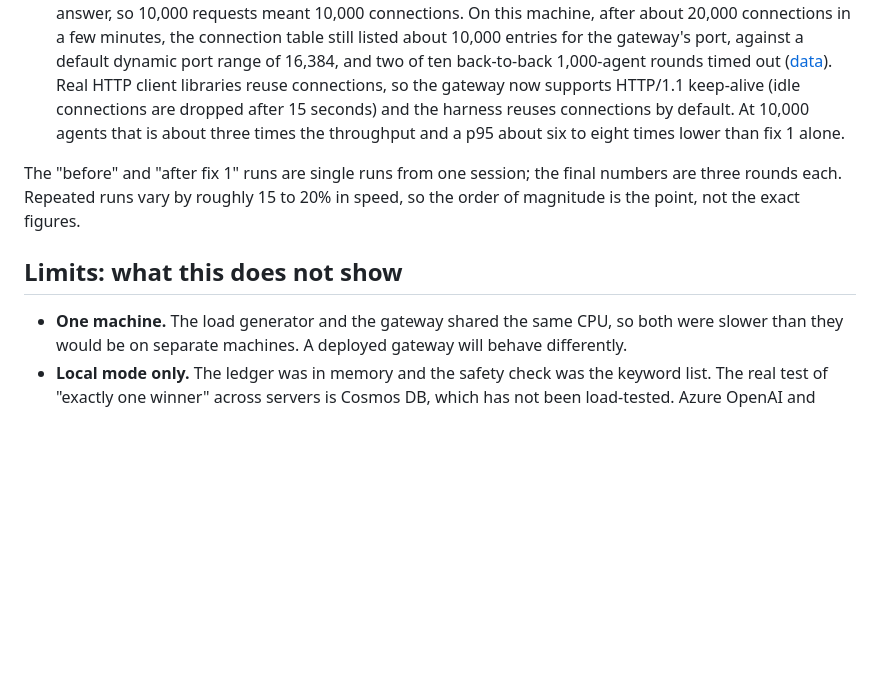
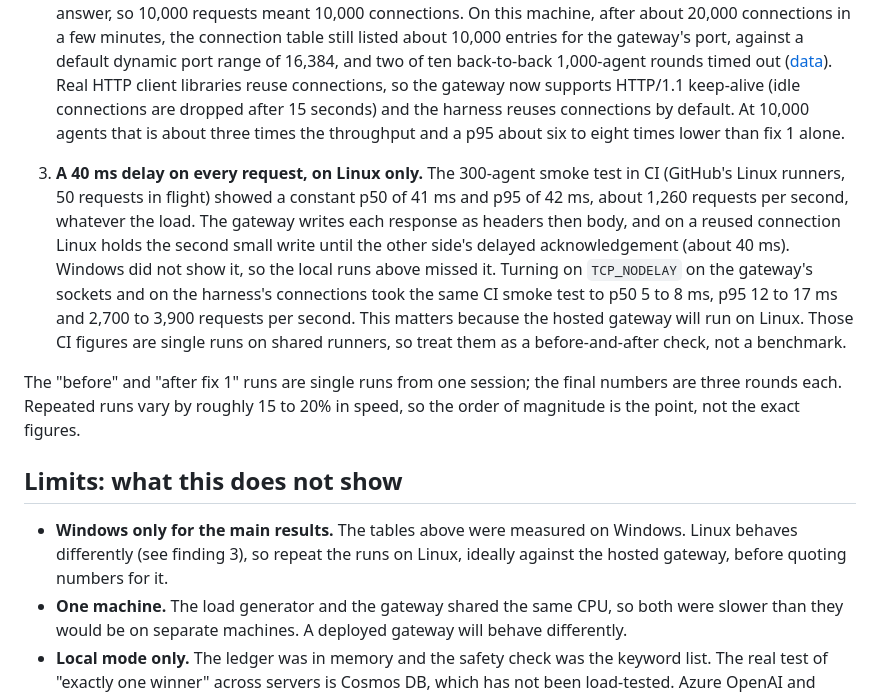
Before and after one commit to naormeit/Loom-Protocol, a Markdown page: docs/performance/README.md, the part around the change. Drawn GitHub-style; blank space fills up the shorter version.

```diff
--- a/docs/performance/README.md
+++ b/docs/performance/README.md
@@ -29,10 +29,13 @@ The first run showed the gateway was not ready for a burst, even though the lock
 1. **Refused connections.** Every failure in the first run was "connection refused". The standard server holds only 5 waiting connections, so a burst overflowed it, and the clients that did get through after a retry waited 1 to 2 seconds. The gateway now uses a server class with a queue of 1,024 (`LoomHTTPServer`).
 2. **Port exhaustion from one connection per request.** The gateway closed the connection after every answer, so 10,000 requests meant 10,000 connections. On this machine, after about 20,000 connections in a few minutes, the connection table still listed about 10,000 entries for the gateway's port, against a default dynamic port range of 16,384, and two of ten back-to-back 1,000-agent rounds timed out ([data](data/back-to-back-rounds.json)). Real HTTP client libraries reuse connections, so the gateway now supports HTTP/1.1 keep-alive (idle connections are dropped after 15 seconds) and the harness reuses connections by default. At 10,000 agents that is about three times the throughput and a p95 about six to eight times lower than fix 1 alone.
 
+3. **A 40 ms delay on every request, on Linux only.** The 300-agent smoke test in CI (GitHub's Linux runners, 50 requests in flight) showed a constant p50 of 41 ms and p95 of 42 ms, about 1,260 requests per second, whatever the load. The gateway writes each response as headers then body, and on a reused connection Linux holds the second small write until the other side's delayed acknowledgement (about 40 ms). Windows did not show it, so the local runs above missed it. Turning on `TCP_NODELAY` on the gateway's sockets and on the harness's connections took the same CI smoke test to p50 5 to 8 ms, p95 12 to 17 ms and 2,700 to 3,900 requests per second. This matters because the hosted gateway will run on Linux. Those CI figures are single runs on shared runners, so treat them as a before-and-after check, not a benchmark.
+
 The "before" and "after fix 1" runs are single runs from one session; the final numbers are three rounds each. Repeated runs vary by roughly 15 to 20% in speed, so the order of magnitude is the point, not the exact figures.
 
 ## Limits: what this does not show
 
+- **Windows only for the main results.** The tables above were measured on Windows. Linux behaves differently (see finding 3), so repeat the runs on Linux, ideally against the hosted gateway, before quoting numbers for it.
 - **One machine.** The load generator and the gateway shared the same CPU, so both were slower than they would be on separate machines. A deployed gateway will behave differently.
 - **Local mode only.** The ledger was in memory and the safety check was the keyword list. The real test of "exactly one winner" across servers is Cosmos DB, which has not been load-tested. Azure OpenAI and Content Safety calls will add latency that is not in these numbers.
 - **One gateway process.** Rate limits and the replay cache are per process; nothing here tests several instances.
```
Also changed, not shown: README.md (+3 -1 lines).
